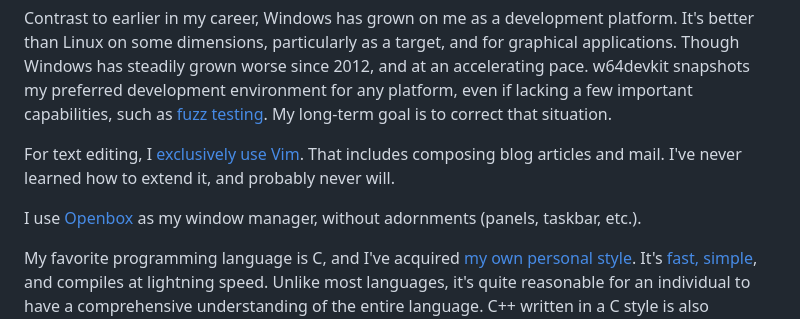
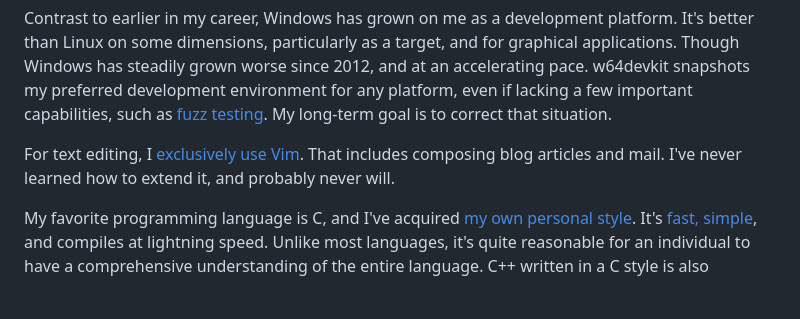
Before and after one commit to skeeto/skeeto.github.com, a Markdown page: about/index.md, the part around one of its changes. Drawn GitHub-style; blank space fills up the shorter version.

Commit message:
Remove Openbox from the about page
This is no longer true as of late 2025. I now use some higher resolution
screens, and a janky setup running on Xorg requires too many trade-offs
to be worth the trouble. The increased mandaotry use of various session
deamons by distributions had made my old custom configuration even more
fragile. For now on Linux I've adopted Wayland KDE. It's not as powerful
or flexible as Openbox, and I've had to accept an environment with more
bugs, but lots of things just work out-of-the-box so that I don't have
to think about them anymore.

Besides, the previous canonical Openbox main page URL now returns 404, a
cardinal web sin. I tend to remove such links instead of updating them.

```diff
--- a/about/index.md
+++ b/about/index.md
@@ -128,9 +128,6 @@ For text editing, I [exclusively use Vim][vim]. That includes composing
 blog articles and mail. I've never learned how to extend it, and probably
 never will.
 
-I use [Openbox][openbox] as my window manager, without adornments (panels,
-taskbar, etc.).
-
 My favorite programming language is C, and I've acquired [my own personal
 style][style]. It's [fast, simple][c], and compiles at lightning speed.
 Unlike most languages, it's quite reasonable for an individual to have a
```
Also changed, not shown: other parts of about/index.md (+0 -1 lines).
